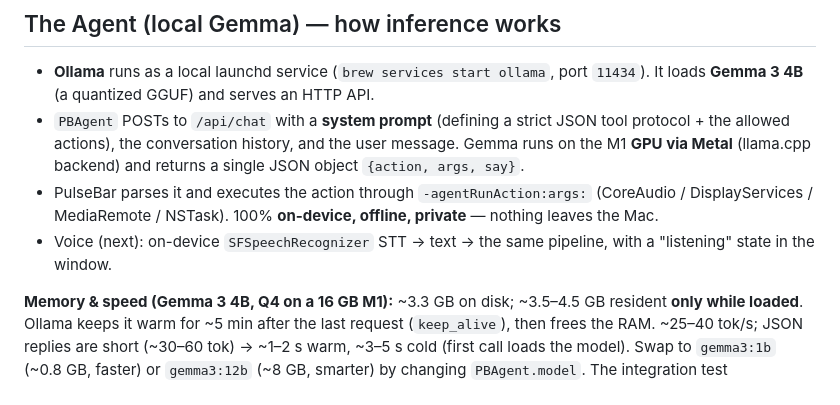
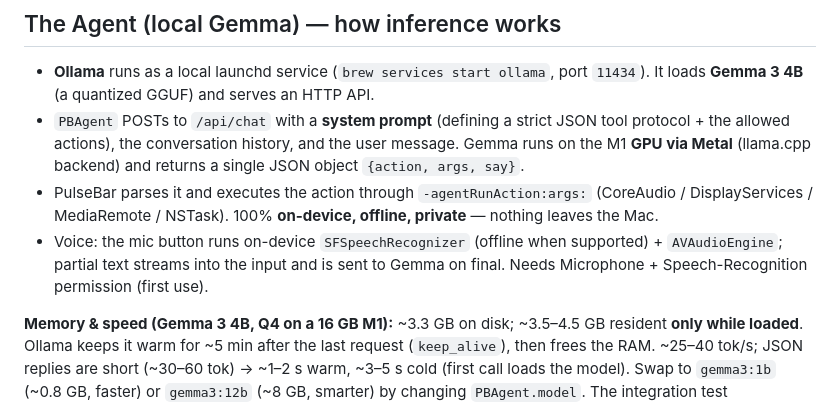
Before and after one commit to alexey-a-abramov/PulseBar, a Markdown page: AGENTS.md, the part around the change. Drawn GitHub-style.

Commit message:
docs: voice input is implemented (mic → on-device STT → Gemma)
Co-Authored-By: Claude Opus 4.8 (1M context) <noreply@anthropic.com>

```diff
--- a/AGENTS.md
+++ b/AGENTS.md
@@ -132,8 +132,9 @@ sampler to `Stats`/`Controls` and feed it through `AppDelegate -tick` →
 - PulseBar parses it and executes the action through `-agentRunAction:args:`
   (CoreAudio / DisplayServices / MediaRemote / NSTask). 100% **on-device, offline,
   private** — nothing leaves the Mac.
-- Voice (next): on-device `SFSpeechRecognizer` STT → text → the same pipeline,
-  with a "listening" state in the window.
+- Voice: the mic button runs on-device `SFSpeechRecognizer` (offline when
+  supported) + `AVAudioEngine`; partial text streams into the input and is sent to
+  Gemma on final. Needs Microphone + Speech-Recognition permission (first use).
 
 **Memory & speed (Gemma 3 4B, Q4 on a 16 GB M1):** ~3.3 GB on disk; ~3.5–4.5 GB
 resident **only while loaded**. Ollama keeps it warm for ~5 min after the last
```
